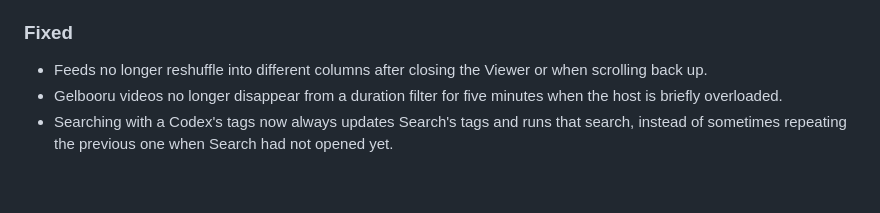
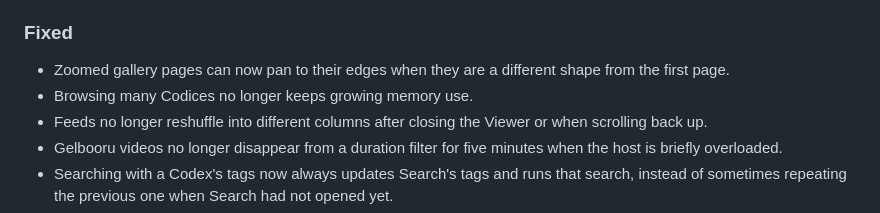
Before and after one commit to Axl47/Theoria-Codex, a Markdown page: CHANGELOG.md, the part around the change. GitHub-like rendering; blank space fills up the shorter version.

Commit message:
docs: note gallery zoom and Codex memory fixes

```diff
--- a/CHANGELOG.md
+++ b/CHANGELOG.md
@@ -55,6 +55,8 @@
 
 ### Fixed
 
+- Zoomed gallery pages can now pan to their edges when they are a different shape from the first page.
+- Browsing many Codices no longer keeps growing memory use.
 - Feeds no longer reshuffle into different columns after closing the Viewer or when scrolling back up.
 - Gelbooru videos no longer disappear from a duration filter for five minutes when the host is briefly overloaded.
 - Searching with a Codex's tags now always updates Search's tags and runs that search, instead of sometimes repeating the previous one when Search had not opened yet.
```
